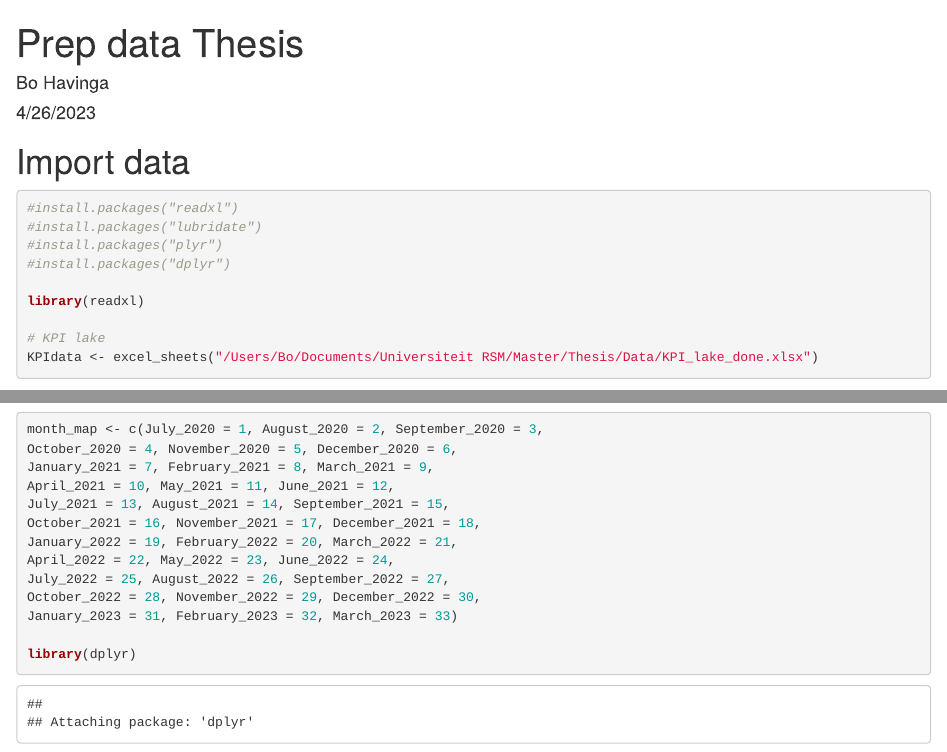
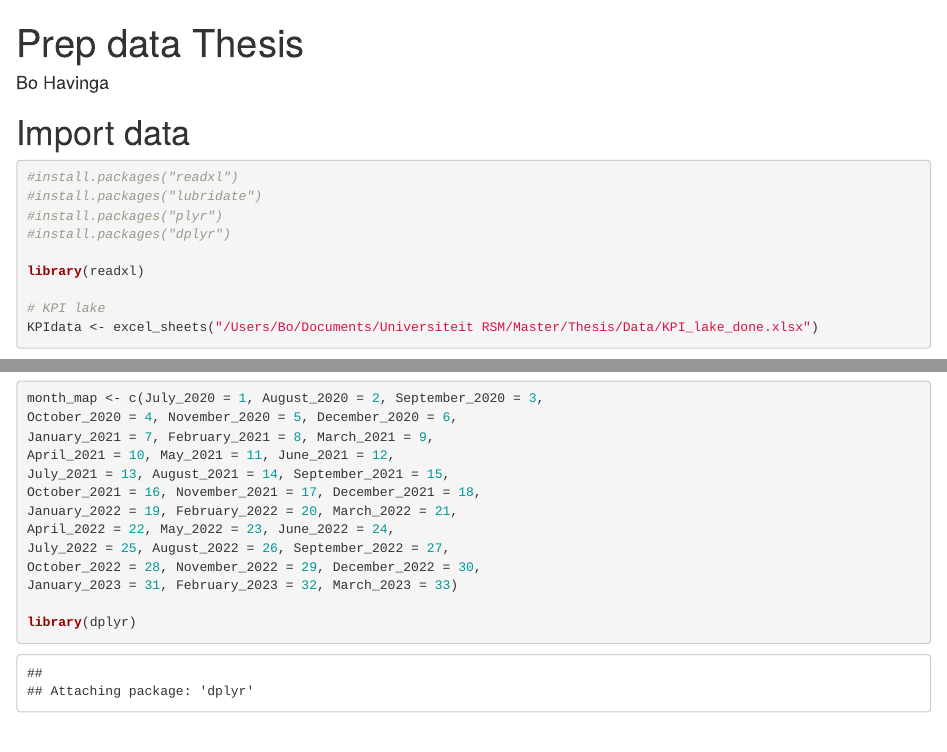
Before and after one commit to BoHavinga/BAM-Thesis, an R Markdown document (1. Prep data thesis.Rmd): the page in a window 1100 px wide, from its top, and a second part further down, joined at a grey line. Rendered offline with R 4.5, knitr and Pandoc, with nearby package versions; some code elsewhere in the file could not run offline.

Commit message:
1. Prep data thesis.Rmd

```diff
--- a/1. Prep data thesis.Rmd
+++ b/1. Prep data thesis.Rmd
@@ -1,7 +1,6 @@
 ---
 title: "Prep data Thesis"
 author: "Bo Havinga"
-date: "4/26/2023"
 output: html_document
 ---
 
```
